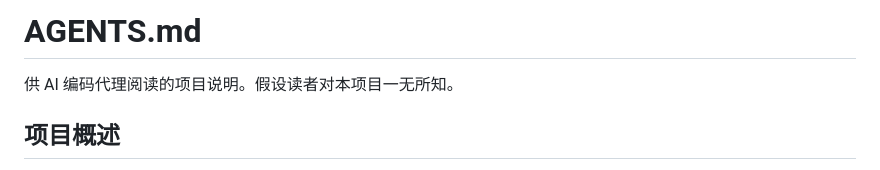
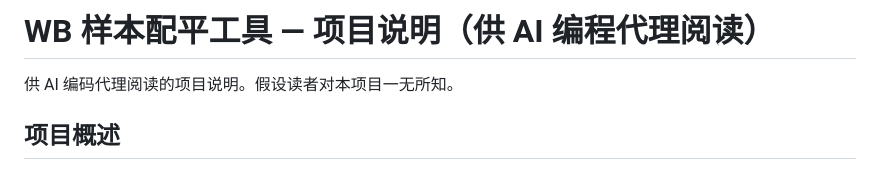
Before and after one commit to heyhey-yoyo/WB-balancer, a Markdown page: AGENTS.md, the part around the change. Rendered like a GitHub page.

```diff
--- a/AGENTS.md
+++ b/AGENTS.md
@@ -1,4 +1,4 @@
-# AGENTS.md
+# WB 样本配平工具 — 项目说明（供 AI 编程代理阅读）
 
 供 AI 编码代理阅读的项目说明。假设读者对本项目一无所知。
 
```
Also changed, not shown: README.md (+4 -0 lines).
